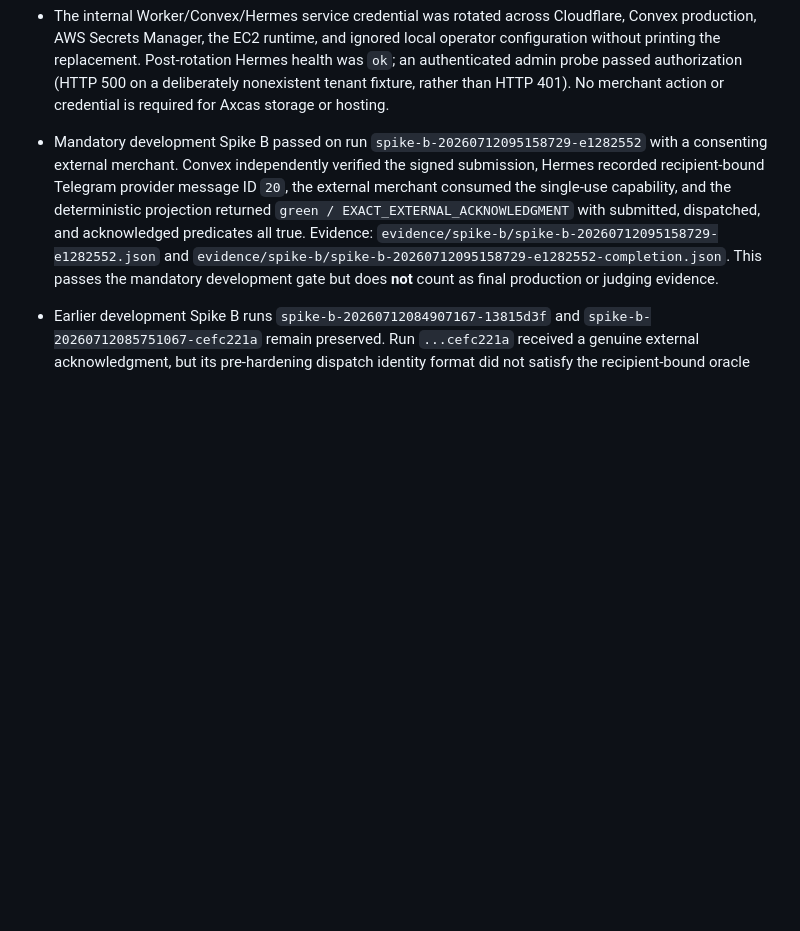
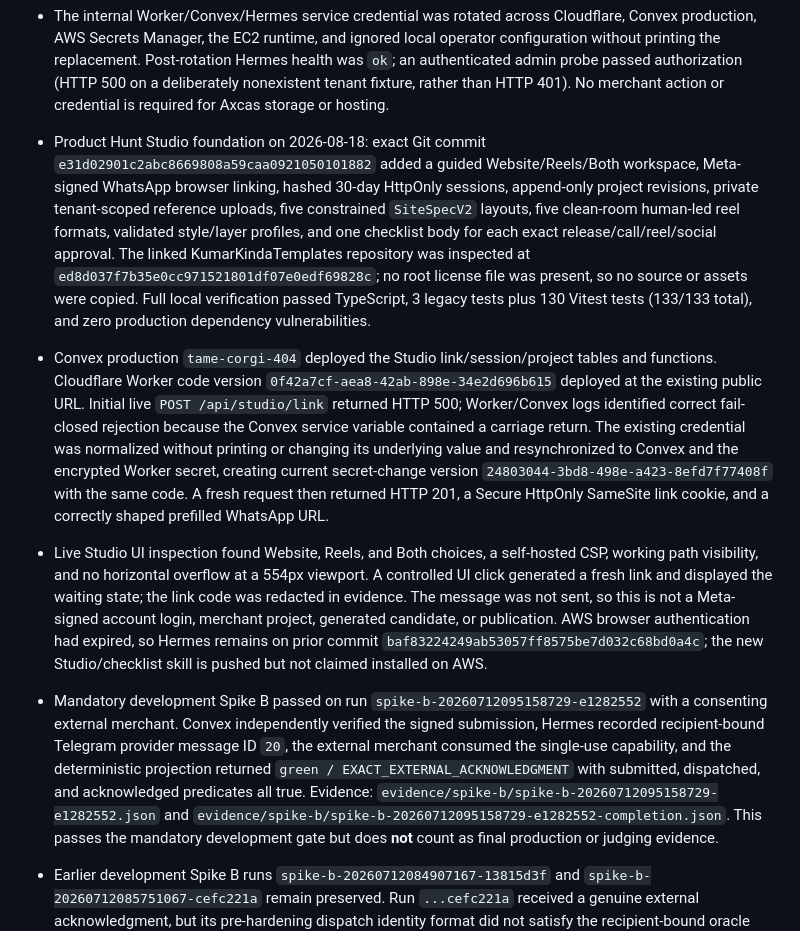
Before and after one commit to hash066/ProofGate, a Markdown page: EVIDENCE.md, the part around the change. GitHub-like rendering; blank space fills up the shorter version.

Commit message:
docs: record Axcas Studio production evidence

```diff
--- a/EVIDENCE.md
+++ b/EVIDENCE.md
@@ -489,6 +489,9 @@ superseded by the 2026-08-08 provider foundation update above.
 - The saved Golden Crust Hubli session was located without exposing its sender. A server-side Hermes resume attempted the retained intake and photos but exceeded a ten-minute timeout with no completion output, so no merchant record, asset upload, candidate, or publication is claimed from that replay. A recovery delivery attempt through Meta was also rejected with the same real Graph error `131030`; the affected sender is not on the test-number recipient list. This establishes that the immediate remaining customer-experience blocker is Meta production-number registration, not missing AWS credentials or dependence on the operator laptop.
 - Merchant-preview UX deployment on 2026-08-14: exact commit `baf83224249ab53057ff8575be7d032c68bd0a4c` adds a signed 24-hour candidate preview URL, private no-store candidate rendering, and token-bound delivery of only assets selected by that immutable candidate. Preview CTAs are visibly disabled until publication; no preview view is counted as production analytics. Hermes instructions now require exactly one site-onboarding approval (publish the checked preview) and forbid approval prompts for transcription, inference, private storage, drafting, candidate creation, or verification. Convex production `tame-corgi-404` and Worker version `96b3a753-fe20-4ad8-ac17-a83412a41f3f` deployed successfully; public root and health returned HTTP 200 and a malformed preview capability returned HTTP 403. AWS checked out the same exact commit and Hermes returned active/healthy. Full verification passed TypeScript, 3 legacy plus 123 Vitest tests (126/126 total), with zero production dependency vulnerabilities.
 - The internal Worker/Convex/Hermes service credential was rotated across Cloudflare, Convex production, AWS Secrets Manager, the EC2 runtime, and ignored local operator configuration without printing the replacement. Post-rotation Hermes health was `ok`; an authenticated admin probe passed authorization (HTTP 500 on a deliberately nonexistent tenant fixture, rather than HTTP 401). No merchant action or credential is required for Axcas storage or hosting.
+- Product Hunt Studio foundation on 2026-08-18: exact Git commit `e31d02901c2abc8669808a59caa0921050101882` added a guided Website/Reels/Both workspace, Meta-signed WhatsApp browser linking, hashed 30-day HttpOnly sessions, append-only project revisions, private tenant-scoped reference uploads, five constrained `SiteSpecV2` layouts, five clean-room human-led reel formats, validated style/layer profiles, and one checklist body for each exact release/call/reel/social approval. The linked KumarKindaTemplates repository was inspected at `ed8d037f7b35e0cc971521801df07e0edf69828c`; no root license file was present, so no source or assets were copied. Full local verification passed TypeScript, 3 legacy tests plus 130 Vitest tests (133/133 total), and zero production dependency vulnerabilities.
+- Convex production `tame-corgi-404` deployed the Studio link/session/project tables and functions. Cloudflare Worker code version `0f42a7cf-aea8-42ab-898e-34e2d696b615` deployed at the existing public URL. Initial live `POST /api/studio/link` returned HTTP 500; Worker/Convex logs identified correct fail-closed rejection because the Convex service variable contained a carriage return. The existing credential was normalized without printing or changing its underlying value and resynchronized to Convex and the encrypted Worker secret, creating current secret-change version `24803044-3bd8-498e-a423-8efd7f77408f` with the same code. A fresh request then returned HTTP 201, a Secure HttpOnly SameSite link cookie, and a correctly shaped prefilled WhatsApp URL.
+- Live Studio UI inspection found Website, Reels, and Both choices, a self-hosted CSP, working path visibility, and no horizontal overflow at a 554px viewport. A controlled UI click generated a fresh link and displayed the waiting state; the link code was redacted in evidence. The message was not sent, so this is not a Meta-signed account login, merchant project, generated candidate, or publication. AWS browser authentication had expired, so Hermes remains on prior commit `baf83224249ab53057ff8575be7d032c68bd0a4c`; the new Studio/checklist skill is pushed but not claimed installed on AWS.
 
 - Mandatory development Spike B passed on run `spike-b-20260712095158729-e1282552` with a consenting external merchant. Convex independently verified the signed submission, Hermes recorded recipient-bound Telegram provider message ID `20`, the external merchant consumed the single-use capability, and the deterministic projection returned `green / EXACT_EXTERNAL_ACKNOWLEDGMENT` with submitted, dispatched, and acknowledged predicates all true. Evidence: `evidence/spike-b/spike-b-20260712095158729-e1282552.json` and `evidence/spike-b/spike-b-20260712095158729-e1282552-completion.json`. This passes the mandatory development gate but does **not** count as final production or judging evidence.
 - Earlier development Spike B runs `spike-b-20260712084907167-13815d3f` and `spike-b-20260712085751067-cefc221a` remain preserved. Run `...cefc221a` received a genuine external acknowledgment, but its pre-hardening dispatch identity format did not satisfy the recipient-bound oracle and is not counted as the passing gate run.
```
Also changed, not shown: docs/provider-readiness.md (+6 -5 lines).
